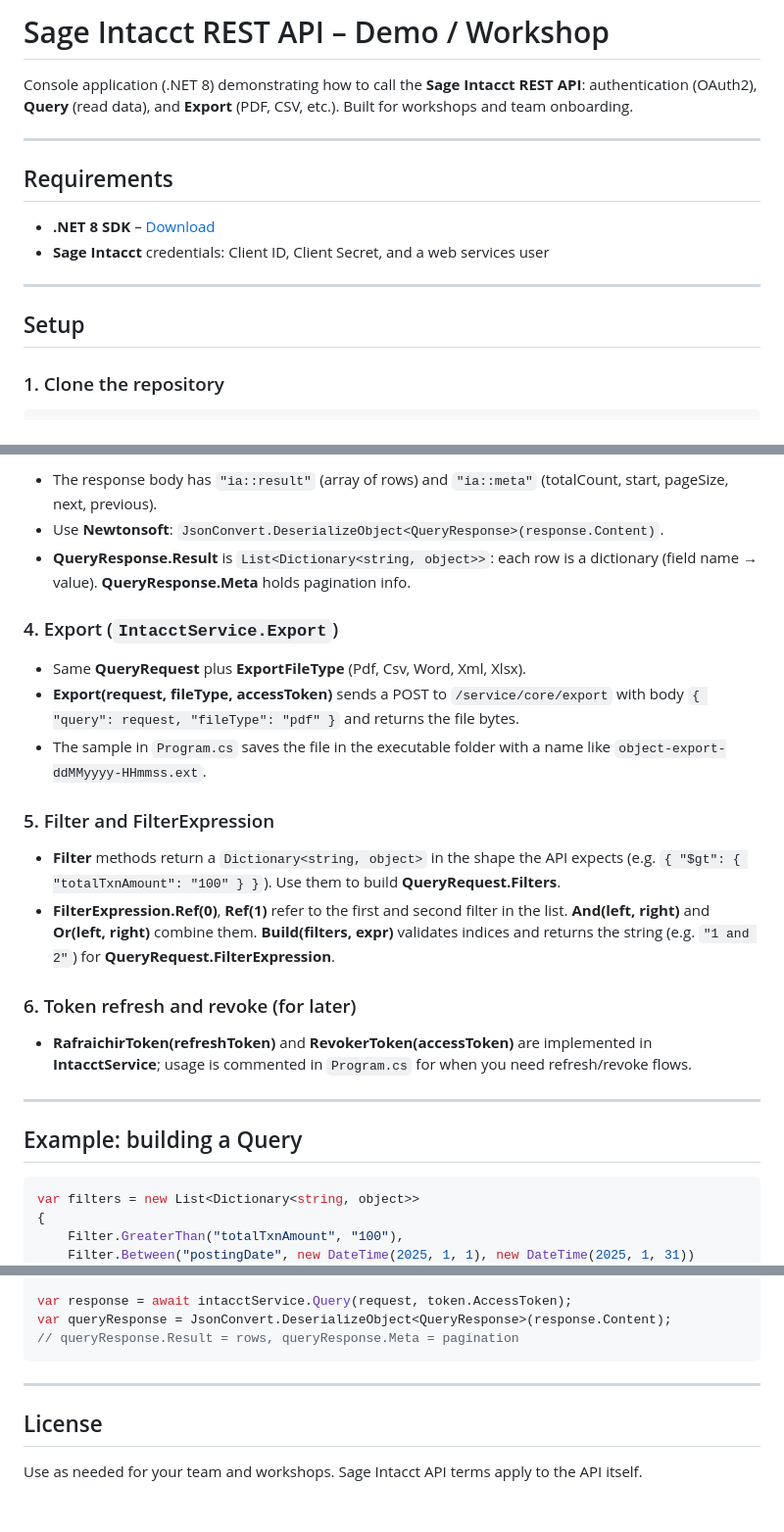
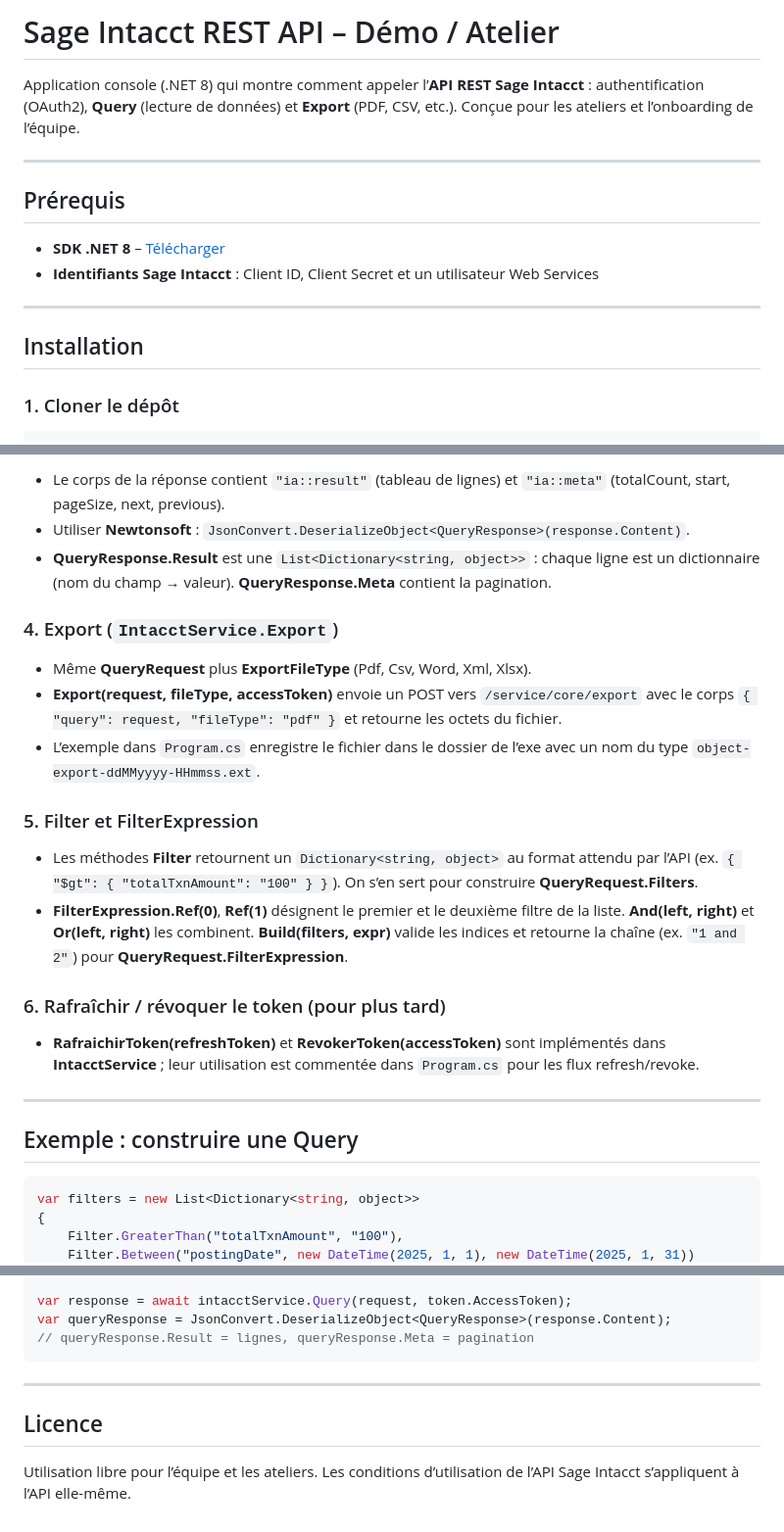
Before and after one commit to mmezough/intacct_rest_api, a Markdown page: README.md, 3 parts joined by grey strips. Shown at 98% size. Drawn GitHub-style.

````diff
--- a/README.md
+++ b/README.md
@@ -1,18 +1,18 @@
-# Sage Intacct REST API – Demo / Workshop
+# Sage Intacct REST API – Démo / Atelier
 
-Console application (.NET 8) demonstrating how to call the **Sage Intacct REST API**: authentication (OAuth2), **Query** (read data), and **Export** (PDF, CSV, etc.). Built for workshops and team onboarding.
+Application console (.NET 8) qui montre comment appeler l’**API REST Sage Intacct** : authentification (OAuth2), **Query** (lecture de données) et **Export** (PDF, CSV, etc.). Conçue pour les ateliers et l’onboarding de l’équipe.
 
 ---
 
-## Requirements
+## Prérequis
 
-- **.NET 8 SDK** – [Download](https://dotnet.microsoft.com/download/dotnet/8.0)
-- **Sage Intacct** credentials: Client ID, Client Secret, and a web services user
+- **SDK .NET 8** – [Télécharger](https://dotnet.microsoft.com/download/dotnet/8.0)
+- **Identifiants Sage Intacct** : Client ID, Client Secret et un utilisateur Web Services
 
 ---
 
-## Setup
+## Installation
 
-### 1. Clone the repository
+### 1. Cloner le dépôt
 
 ```bash
@@ -97,26 +97,26 @@ intacct_rest_api/
 
-- The response body has `"ia::result"` (array of rows) and `"ia::meta"` (totalCount, start, pageSize, next, previous).
-- Use **Newtonsoft**: `JsonConvert.DeserializeObject<QueryResponse>(response.Content)`.
-- **QueryResponse.Result** is `List<Dictionary<string, object>>`: each row is a dictionary (field name → value). **QueryResponse.Meta** holds pagination info.
+- Le corps de la réponse contient `"ia::result"` (tableau de lignes) et `"ia::meta"` (totalCount, start, pageSize, next, previous).
+- Utiliser **Newtonsoft** : `JsonConvert.DeserializeObject<QueryResponse>(response.Content)`.
+- **QueryResponse.Result** est une `List<Dictionary<string, object>>` : chaque ligne est un dictionnaire (nom du champ → valeur). **QueryResponse.Meta** contient la pagination.
 
 ### 4. Export (`IntacctService.Export`)
 
-- Same **QueryRequest** plus **ExportFileType** (Pdf, Csv, Word, Xml, Xlsx).
-- **Export(request, fileType, accessToken)** sends a POST to `/service/core/export` with body `{ "query": request, "fileType": "pdf" }` and returns the file bytes.
-- The sample in `Program.cs` saves the file in the executable folder with a name like `object-export-ddMMyyyy-HHmmss.ext`.
+- Même **QueryRequest** plus **ExportFileType** (Pdf, Csv, Word, Xml, Xlsx).
+- **Export(request, fileType, accessToken)** envoie un POST vers `/service/core/export` avec le corps `{ "query": request, "fileType": "pdf" }` et retourne les octets du fichier.
+- L’exemple dans `Program.cs` enregistre le fichier dans le dossier de l’exe avec un nom du type `object-export-ddMMyyyy-HHmmss.ext`.
 
-### 5. Filter and FilterExpression
+### 5. Filter et FilterExpression
 
-- **Filter** methods return a `Dictionary<string, object>` in the shape the API expects (e.g. `{ "$gt": { "totalTxnAmount": "100" } }`). Use them to build **QueryRequest.Filters**.
-- **FilterExpression.Ref(0)**, **Ref(1)** refer to the first and second filter in the list. **And(left, right)** and **Or(left, right)** combine them. **Build(filters, expr)** validates indices and returns the string (e.g. `"1 and 2"`) for **QueryRequest.FilterExpression**.
+- Les méthodes **Filter** retournent un `Dictionary<string, object>` au format attendu par l’API (ex. `{ "$gt": { "totalTxnAmount": "100" } }`). On s’en sert pour construire **QueryRequest.Filters**.
+- **FilterExpression.Ref(0)**, **Ref(1)** désignent le premier et le deuxième filtre de la liste. **And(left, right)** et **Or(left, right)** les combinent. **Build(filters, expr)** valide les indices et retourne la chaîne (ex. `"1 and 2"`) pour **QueryRequest.FilterExpression**.
 
-### 6. Token refresh and revoke (for later)
+### 6. Rafraîchir / révoquer le token (pour plus tard)
 
-- **RafraichirToken(refreshToken)** and **RevokerToken(accessToken)** are implemented in **IntacctService**; usage is commented in `Program.cs` for when you need refresh/revoke flows.
+- **RafraichirToken(refreshToken)** et **RevokerToken(accessToken)** sont implémentés dans **IntacctService** ; leur utilisation est commentée dans `Program.cs` pour les flux refresh/revoke.
 
 ---
 
-## Example: building a Query
+## Exemple : construire une Query
 
 ```csharp
 var filters = new List<Dictionary<string, object>>
@@ -141,11 +141,11 @@ var request = new QueryRequest
 
 var response = await intacctService.Query(request, token.AccessToken);
 var queryResponse = JsonConvert.DeserializeObject<QueryResponse>(response.Content);
-// queryResponse.Result = rows, queryResponse.Meta = pagination
+// queryResponse.Result = lignes, queryResponse.Meta = pagination
 ```
 
 ---
 
-## License
+## Licence
 
-Use as needed for your team and workshops. Sage Intacct API terms apply to the API itself.
+Utilisation libre pour l’équipe et les ateliers. Les conditions d’utilisation de l’API Sage Intacct s’appliquent à l’API elle-même.
````
Also changed, not shown: other parts of README.md (+39 -39 lines).
